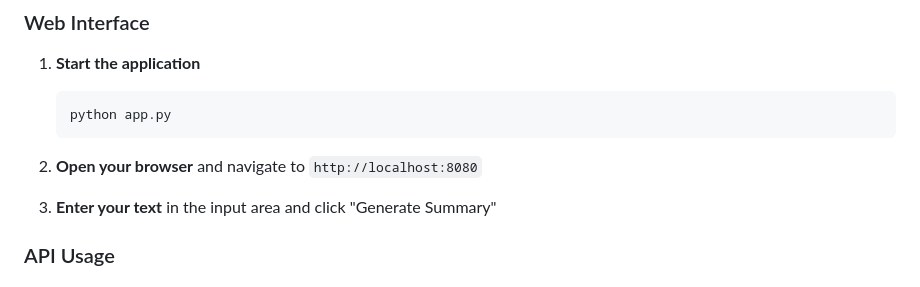
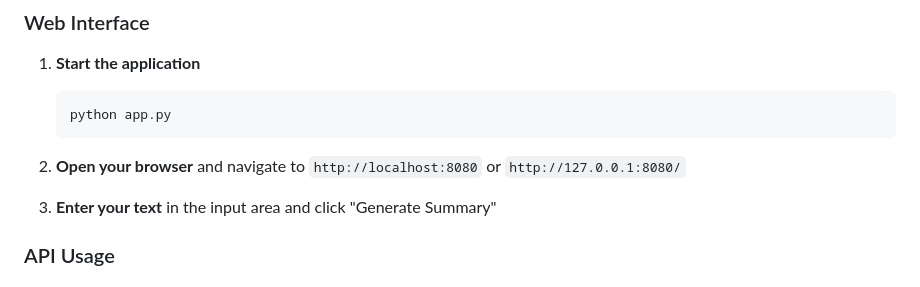
Before and after one commit to cmatiass/Text_Summarizer_AI, a Markdown page: README.md, the part around the change. Drawn GitHub-style.

Commit message:
fixed errors

````diff
--- a/README.md
+++ b/README.md
@@ -180,7 +180,7 @@ Text_Summarizer_AI/
    python app.py
    ```
 
-2. **Open your browser** and navigate to `http://localhost:8080`
+2. **Open your browser** and navigate to `http://localhost:8080` or `http://127.0.0.1:8080/`
 
 3. **Enter your text** in the input area and click "Generate Summary"
 
````
